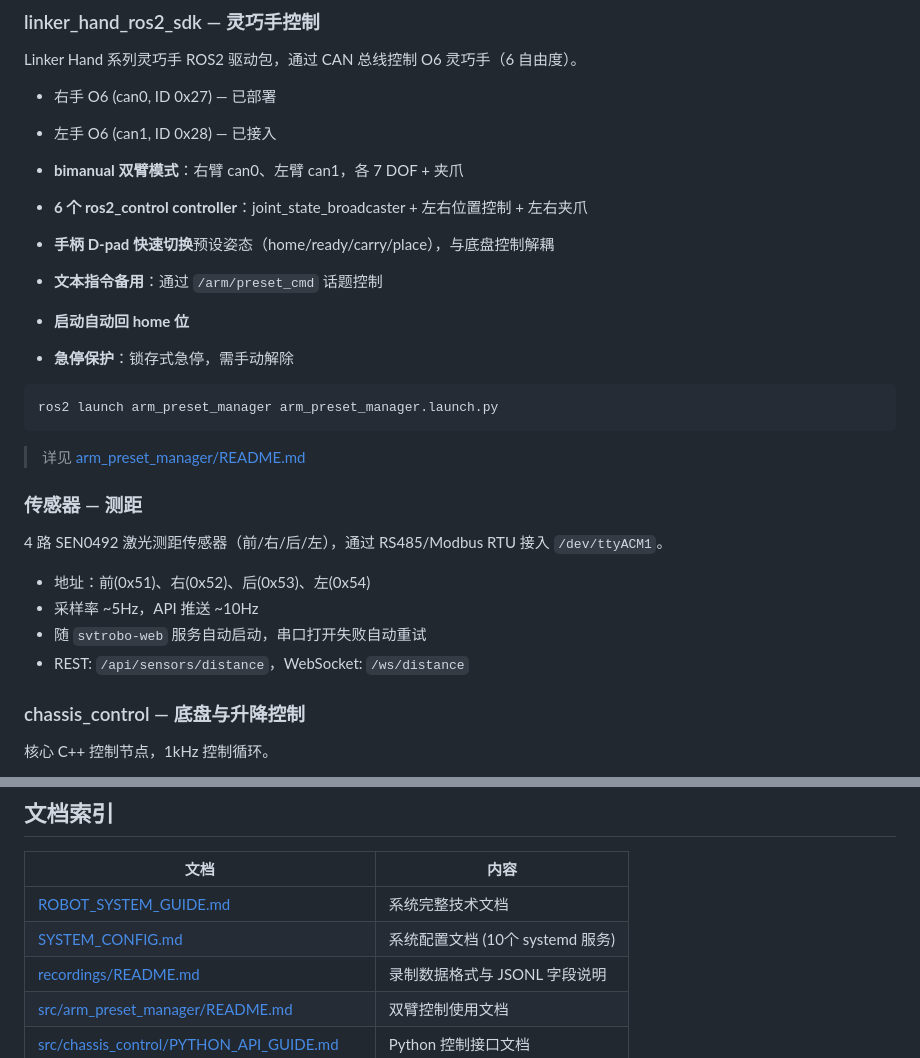
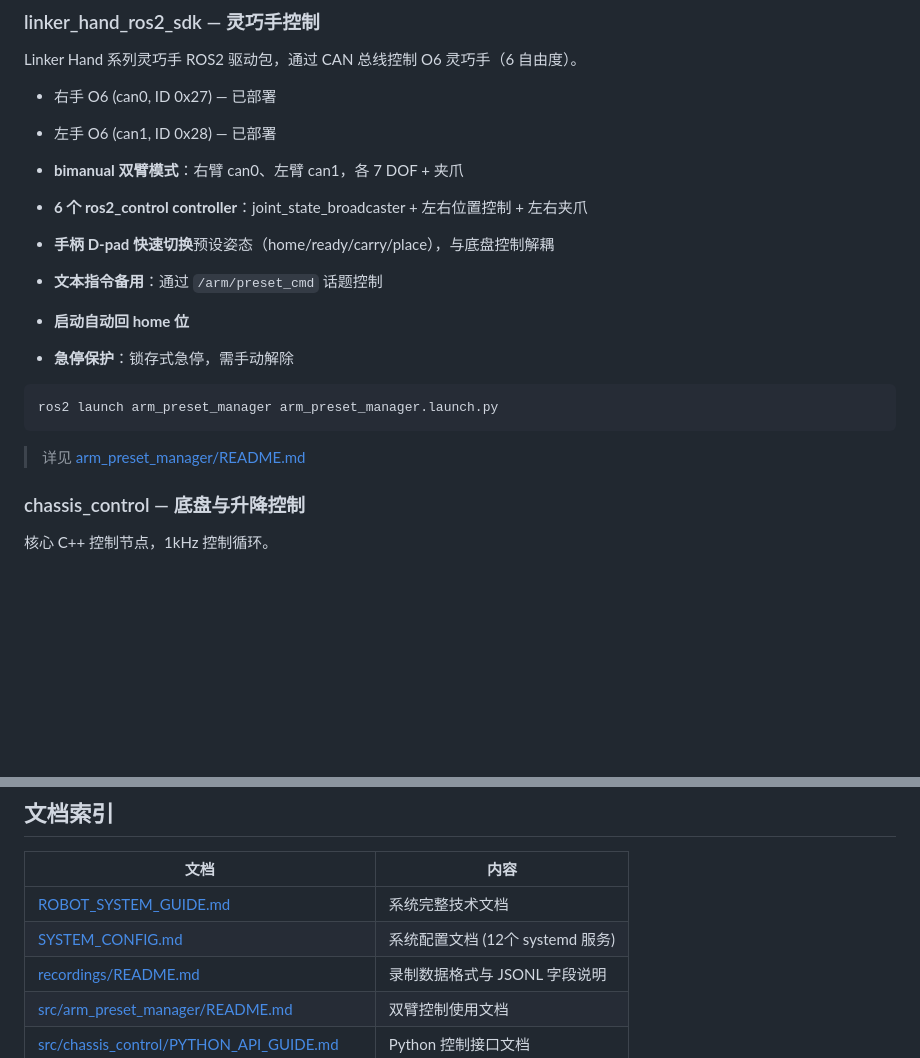
Before and after one commit to On-The-Ways/svtrobo_ws, a Markdown page: README.md, 2 parts joined by grey strips. GitHub-like rendering; blank space fills up the shorter version.

````diff
--- a/README.md
+++ b/README.md
@@ -115,7 +115,7 @@ svtrobo_ws/
 
 Linker Hand 系列灵巧手 ROS2 驱动包，通过 CAN 总线控制 O6 灵巧手（6 自由度）。
 - 右手 O6 (can0, ID 0x27) — 已部署
-- 左手 O6 (can1, ID 0x28) — 已接入
+- 左手 O6 (can1, ID 0x28) — 已部署
 
 - **bimanual 双臂模式**：右臂 can0、左臂 can1，各 7 DOF + 夹爪
 - **6 个 ros2_control controller**：joint_state_broadcaster + 左右位置控制 + 左右夹爪
@@ -129,14 +129,6 @@ ros2 launch arm_preset_manager arm_preset_manager.launch.py
 ```
 
 > 详见 [arm_preset_manager/README.md](src/arm_preset_manager/README.md)
-
-### 传感器 — 测距
-
-4 路 SEN0492 激光测距传感器（前/右/后/左），通过 RS485/Modbus RTU 接入 `/dev/ttyACM1`。
-- 地址：前(0x51)、右(0x52)、后(0x53)、左(0x54)
-- 采样率 ~5Hz，API 推送 ~10Hz
-- 随 `svtrobo-web` 服务自动启动，串口打开失败自动重试
-- REST: `/api/sensors/distance`，WebSocket: `/ws/distance`
 
 ### chassis_control — 底盘与升降控制
 
@@ -353,7 +356,7 @@ recordings/YYYY-MM-DD/HHMMSS/
 | 文档 | 内容 |
 |------|------|
 | [ROBOT_SYSTEM_GUIDE.md](ROBOT_SYSTEM_GUIDE.md) | 系统完整技术文档 |
-| [SYSTEM_CONFIG.md](SYSTEM_CONFIG.md) | 系统配置文档 (10个 systemd 服务) |
+| [SYSTEM_CONFIG.md](SYSTEM_CONFIG.md) | 系统配置文档 (12个 systemd 服务) |
 | [recordings/README.md](recordings/README.md) | 录制数据格式与 JSONL 字段说明 |
 | [src/arm_preset_manager/README.md](src/arm_preset_manager/README.md) | 双臂控制使用文档 |
 | [src/chassis_control/PYTHON_API_GUIDE.md](src/chassis_control/PYTHON_API_GUIDE.md) | Python 控制接口文档 |
````
Also changed, not shown: other parts of README.md (+26 -15 lines), docs/web_control_screenshot.jpg (added).
